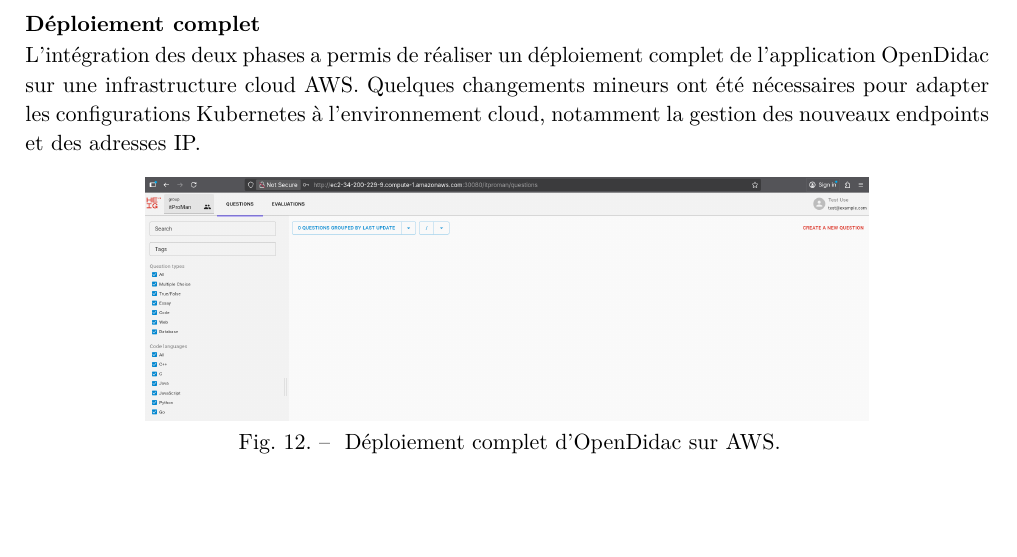
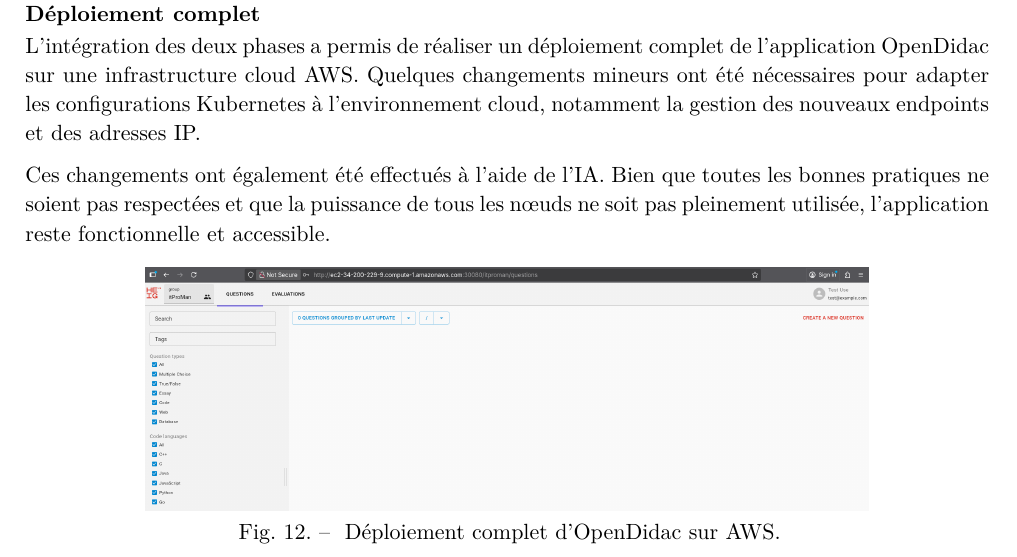
Before and after one commit to evarayHEIG/ItProMan_project, a Typst document (report.typ): part of page 17 of 24, cut so that both start at the same text, the shorter picture padded with empty space. The pictures show the PDF file report.pdf that the author committed with the source.

Commit message:
deploiement

```diff
--- a/report.typ
+++ b/report.typ
@@ -366,6 +366,8 @@
 
 L'intégration des deux phases a permis de réaliser un déploiement complet de l'application OpenDidac sur une infrastructure cloud AWS. Quelques changements mineurs ont été nécessaires pour adapter les configurations Kubernetes à l'environnement cloud, notamment la gestion des nouveaux endpoints et des adresses IP.
 
+Ces changements ont également été effectués à l'aide de l'IA. Bien que toutes les bonnes pratiques ne soient pas respectées et que la puissance de tous les nœuds ne soit pas pleinement utilisée, l'application reste fonctionnelle et accessible.
+
 #figure(image("images/dep_opendidac_aws.png", width: 75%), caption: [ Déploiement complet d'OpenDidac sur AWS. ])
 
 Pour tout essai, l'application reste disponible à l'adresse suivante :
```
Also changed, not shown: report.pdf.
